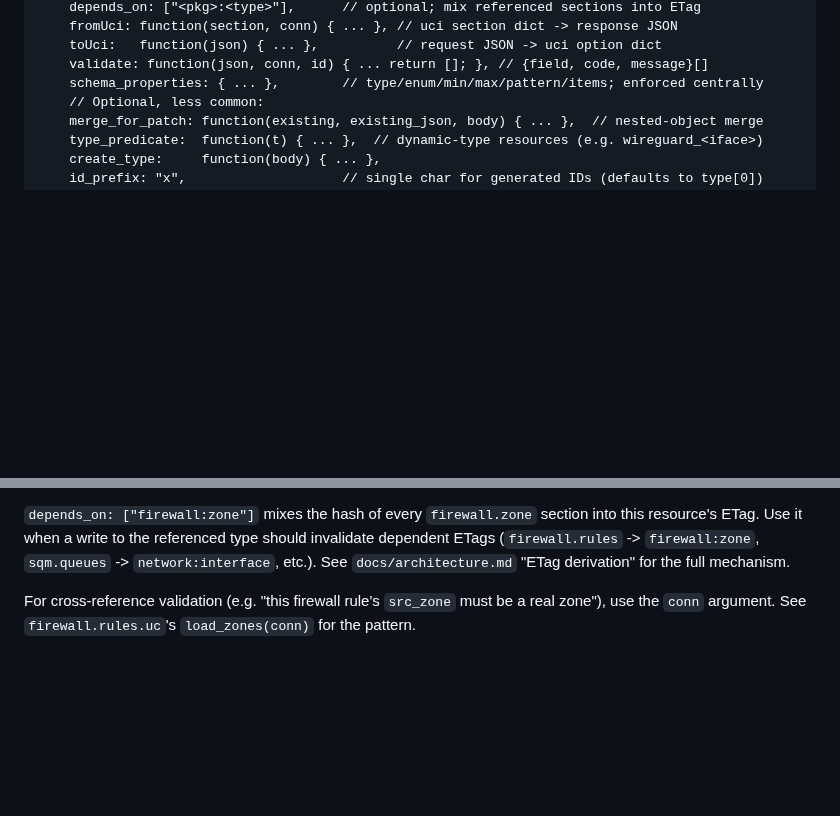
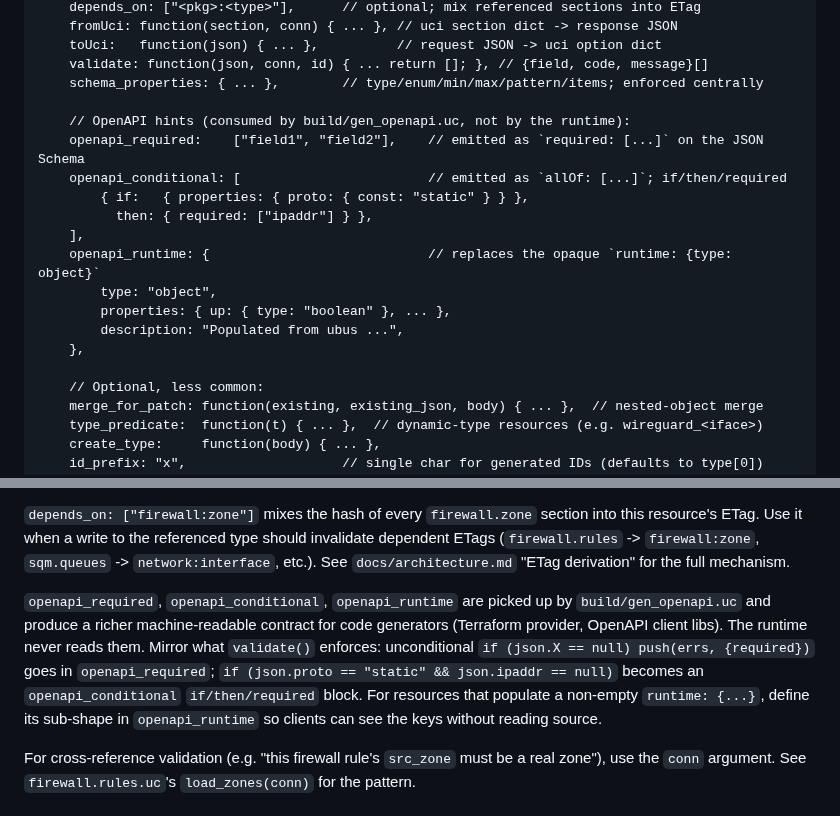
Before and after one commit to openwrt-iac/uapi, a Markdown page: docs/adding-a-resource.md, 2 parts joined by grey strips. Rendered like a GitHub page; blank space fills up the shorter version.

Commit message:
docs: complete the post-feedback doc sweep (X-Reload-* headers + openapi_required hints)

```diff
--- a/docs/adding-a-resource.md
+++ b/docs/adding-a-resource.md
@@ -22,6 +22,19 @@ return {
     toUci:   function(json) { ... },          // request JSON -> uci option dict
     validate: function(json, conn, id) { ... return []; }, // {field, code, message}[]
     schema_properties: { ... },        // type/enum/min/max/pattern/items; enforced centrally
+
+    // OpenAPI hints (consumed by build/gen_openapi.uc, not by the runtime):
+    openapi_required:    ["field1", "field2"],    // emitted as `required: [...]` on the JSON Schema
+    openapi_conditional: [                        // emitted as `allOf: [...]`; if/then/required
+        { if:   { properties: { proto: { const: "static" } } },
+          then: { required: ["ipaddr"] } },
+    ],
+    openapi_runtime: {                            // replaces the opaque `runtime: {type: object}`
+        type: "object",
+        properties: { up: { type: "boolean" }, ... },
+        description: "Populated from ubus ...",
+    },
+
     // Optional, less common:
     merge_for_patch: function(existing, existing_json, body) { ... },  // nested-object merge
     type_predicate:  function(t) { ... },  // dynamic-type resources (e.g. wireguard_<iface>)
@@ -52,6 +65,16 @@ section into this resource's ETag. Use it when a write to the referenced
 type should invalidate dependent ETags (`firewall.rules` -> `firewall:zone`,
 `sqm.queues` -> `network:interface`, etc.). See `docs/architecture.md`
 "ETag derivation" for the full mechanism.
+
+`openapi_required`, `openapi_conditional`, `openapi_runtime` are picked
+up by `build/gen_openapi.uc` and produce a richer machine-readable
+contract for code generators (Terraform provider, OpenAPI client libs).
+The runtime never reads them. Mirror what `validate()` enforces:
+unconditional `if (json.X == null) push(errs, {required})` goes in
+`openapi_required`; `if (json.proto == "static" && json.ipaddr == null)`
+becomes an `openapi_conditional` `if/then/required` block. For resources
+that populate a non-empty `runtime: {...}`, define its sub-shape in
+`openapi_runtime` so clients can see the keys without reading source.
 
 For cross-reference validation (e.g. "this firewall rule's `src_zone` must be a real zone"), use the `conn` argument. See `firewall.rules.uc`'s `load_zones(conn)` for the pattern.
 
```
Also changed, not shown: CLAUDE.md (+4 -0 lines), docs/errors.md (+2 -0 lines).
